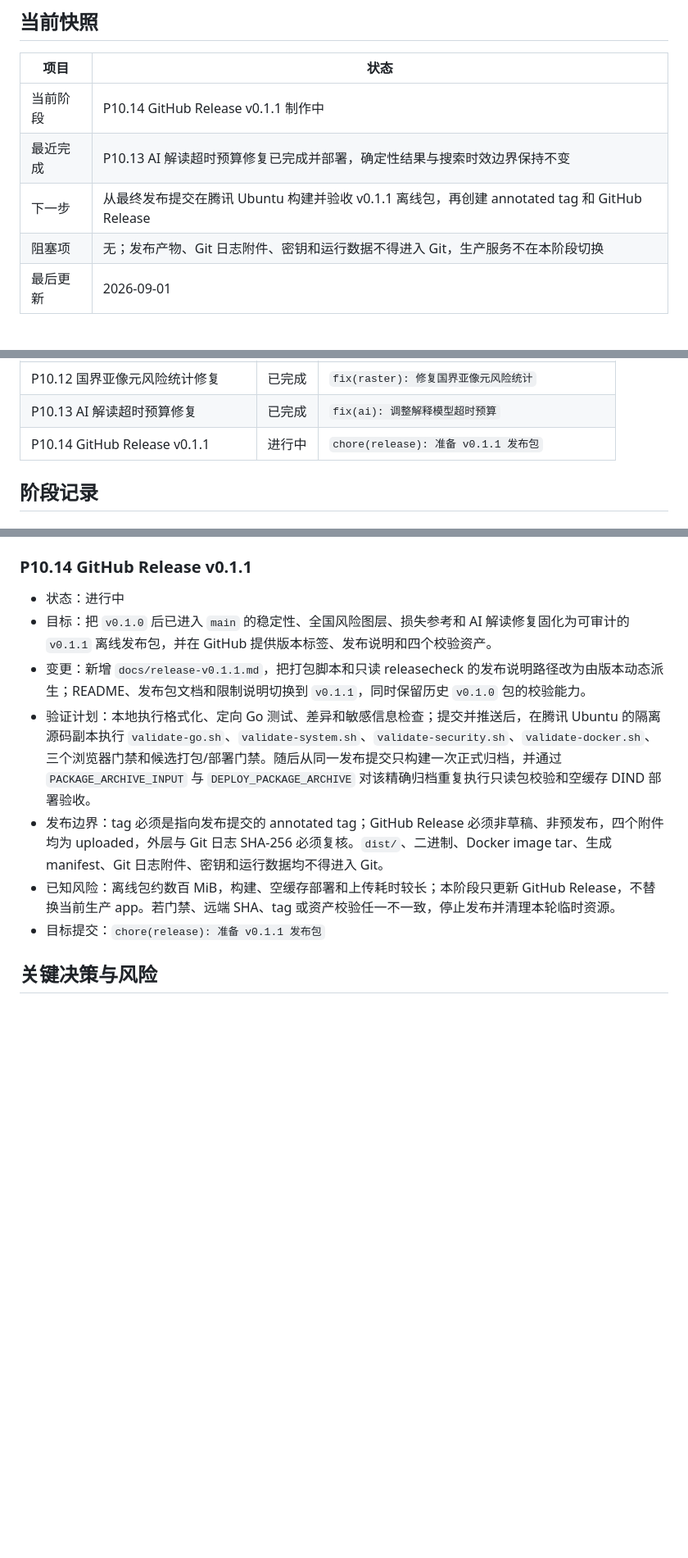
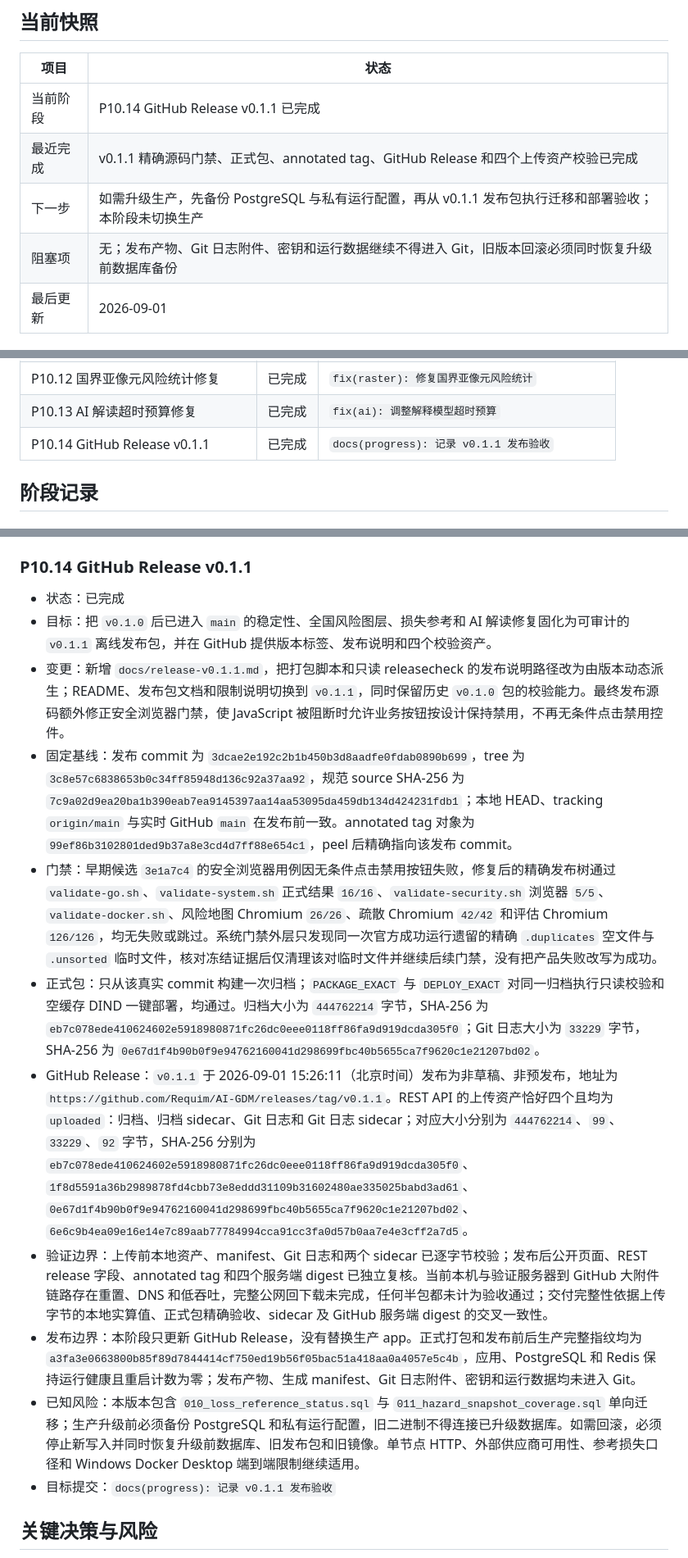
Before and after one commit to Requim/AI-GDM, a Markdown page: PROGRESS.md, 3 parts joined by grey strips. Shown at 82% size. Rendered like a GitHub page; blank space fills up the shorter version.

Commit message:
docs(progress): 记录 v0.1.1 发布验收

```diff
--- a/PROGRESS.md
+++ b/PROGRESS.md
@@ -18,10 +18,10 @@
 
 | 项目 | 状态 |
 | --- | --- |
-| 当前阶段 | P10.14 GitHub Release v0.1.1 制作中 |
-| 最近完成 | P10.13 AI 解读超时预算修复已完成并部署，确定性结果与搜索时效边界保持不变 |
-| 下一步 | 从最终发布提交在腾讯 Ubuntu 构建并验收 v0.1.1 离线包，再创建 annotated tag 和 GitHub Release |
-| 阻塞项 | 无；发布产物、Git 日志附件、密钥和运行数据不得进入 Git，生产服务不在本阶段切换 |
+| 当前阶段 | P10.14 GitHub Release v0.1.1 已完成 |
+| 最近完成 | v0.1.1 精确源码门禁、正式包、annotated tag、GitHub Release 和四个上传资产校验已完成 |
+| 下一步 | 如需升级生产，先备份 PostgreSQL 与私有运行配置，再从 v0.1.1 发布包执行迁移和部署验收；本阶段未切换生产 |
+| 阻塞项 | 无；发布产物、Git 日志附件、密钥和运行数据继续不得进入 Git，旧版本回滚必须同时恢复升级前数据库备份 |
 | 最后更新 | 2026-09-01 |
 
 ## 总体清单
@@ -80,7 +80,7 @@
 | P10.11 中国行政边界风险图层裁剪 | 已完成 | `fix(map): 按中国边界裁剪风险区域` |
 | P10.12 国界亚像元风险统计修复 | 已完成 | `fix(raster): 修复国界亚像元风险统计` |
 | P10.13 AI 解读超时预算修复 | 已完成 | `fix(ai): 调整解释模型超时预算` |
-| P10.14 GitHub Release v0.1.1 | 进行中 | `chore(release): 准备 v0.1.1 发布包` |
+| P10.14 GitHub Release v0.1.1 | 已完成 | `docs(progress): 记录 v0.1.1 发布验收` |
 
 ## 阶段记录
 
@@ -617,13 +617,17 @@
 
 ### P10.14 GitHub Release v0.1.1
 
-- 状态：进行中
+- 状态：已完成
 - 目标：把 `v0.1.0` 后已进入 `main` 的稳定性、全国风险图层、损失参考和 AI 解读修复固化为可审计的 `v0.1.1` 离线发布包，并在 GitHub 提供版本标签、发布说明和四个校验资产。
-- 变更：新增 `docs/release-v0.1.1.md`，把打包脚本和只读 releasecheck 的发布说明路径改为由版本动态派生；README、发布包文档和限制说明切换到 `v0.1.1`，同时保留历史 `v0.1.0` 包的校验能力。
-- 验证计划：本地执行格式化、定向 Go 测试、差异和敏感信息检查；提交并推送后，在腾讯 Ubuntu 的隔离源码副本执行 `validate-go.sh`、`validate-system.sh`、`validate-security.sh`、`validate-docker.sh`、三个浏览器门禁和候选打包/部署门禁。随后从同一发布提交只构建一次正式归档，并通过 `PACKAGE_ARCHIVE_INPUT` 与 `DEPLOY_PACKAGE_ARCHIVE` 对该精确归档重复执行只读包校验和空缓存 DIND 部署验收。
-- 发布边界：tag 必须是指向发布提交的 annotated tag；GitHub Release 必须非草稿、非预发布，四个附件均为 uploaded，外层与 Git 日志 SHA-256 必须复核。`dist/`、二进制、Docker image tar、生成 manifest、Git 日志附件、密钥和运行数据均不得进入 Git。
-- 已知风险：离线包约数百 MiB，构建、空缓存部署和上传耗时较长；本阶段只更新 GitHub Release，不替换当前生产 app。若门禁、远端 SHA、tag 或资产校验任一不一致，停止发布并清理本轮临时资源。
-- 目标提交：`chore(release): 准备 v0.1.1 发布包`
+- 变更：新增 `docs/release-v0.1.1.md`，把打包脚本和只读 releasecheck 的发布说明路径改为由版本动态派生；README、发布包文档和限制说明切换到 `v0.1.1`，同时保留历史 `v0.1.0` 包的校验能力。最终发布源码额外修正安全浏览器门禁，使 JavaScript 被阻断时允许业务按钮按设计保持禁用，不再无条件点击禁用控件。
+- 固定基线：发布 commit 为 `3dcae2e192c2b1b450b3d8aadfe0fdab0890b699`，tree 为 `3c8e57c6838653b0c34ff85948d136c92a37aa92`，规范 source SHA-256 为 `7c9a02d9ea20ba1b390eab7ea9145397aa14aa53095da459db134d424231fdb1`；本地 HEAD、tracking `origin/main` 与实时 GitHub `main` 在发布前一致。annotated tag 对象为 `99ef86b3102801ded9b37a8e3cd4d7ff88e654c1`，peel 后精确指向该发布 commit。
+- 门禁：早期候选 `3e1a7c4` 的安全浏览器用例因无条件点击禁用按钮失败，修复后的精确发布树通过 `validate-go.sh`、`validate-system.sh` 正式结果 `16/16`、`validate-security.sh` 浏览器 `5/5`、`validate-docker.sh`、风险地图 Chromium `26/26`、疏散 Chromium `42/42` 和评估 Chromium `126/126`，均无失败或跳过。系统门禁外层只发现同一次官方成功运行遗留的精确 `.duplicates` 空文件与 `.unsorted` 临时文件，核对冻结证据后仅清理该对临时文件并继续后续门禁，没有把产品失败改写为成功。
+- 正式包：只从该真实 commit 构建一次归档；`PACKAGE_EXACT` 与 `DEPLOY_EXACT` 对同一归档执行只读校验和空缓存 DIND 一键部署，均通过。归档大小为 `444762214` 字节，SHA-256 为 `eb7c078ede410624602e5918980871fc26dc0eee0118ff86fa9d919dcda305f0`；Git 日志大小为 `33229` 字节，SHA-256 为 `0e67d1f4b90b0f9e94762160041d298699fbc40b5655ca7f9620c1e21207bd02`。
+- GitHub Release：`v0.1.1` 于 2026-09-01 15:26:11（北京时间）发布为非草稿、非预发布，地址为 `https://github.com/Requim/AI-GDM/releases/tag/v0.1.1`。REST API 的上传资产恰好四个且均为 `uploaded`：归档、归档 sidecar、Git 日志和 Git 日志 sidecar；对应大小分别为 `444762214`、`99`、`33229`、`92` 字节，SHA-256 分别为 `eb7c078ede410624602e5918980871fc26dc0eee0118ff86fa9d919dcda305f0`、`1f8d5591a36b2989878fd4cbb73e8eddd31109b31602480ae335025babd3ad61`、`0e67d1f4b90b0f9e94762160041d298699fbc40b5655ca7f9620c1e21207bd02`、`6e6c9b4ea09e16e14e7c89aab77784994cca91cc3fa0d57b0aa7e4e3cff2a7d5`。
+- 验证边界：上传前本地资产、manifest、Git 日志和两个 sidecar 已逐字节校验；发布后公开页面、REST release 字段、annotated tag 和四个服务端 digest 已独立复核。当前本机与验证服务器到 GitHub 大附件链路存在重置、DNS 和低吞吐，完整公网回下载未完成，任何半包都未计为验收通过；交付完整性依据上传字节的本地实算值、正式包精确验收、sidecar 及 GitHub 服务端 digest 的交叉一致性。
+- 发布边界：本阶段只更新 GitHub Release，没有替换生产 app。正式打包和发布前后生产完整指纹均为 `a3fa3e0663800b85f89d7844414cf750ed19b56f05bac51a418aa0a4057e5c4b`，应用、PostgreSQL 和 Redis 保持运行健康且重启计数为零；发布产物、生成 manifest、Git 日志附件、密钥和运行数据均未进入 Git。
+- 已知风险：本版本包含 `010_loss_reference_status.sql` 与 `011_hazard_snapshot_coverage.sql` 单向迁移；生产升级前必须备份 PostgreSQL 和私有运行配置，旧二进制不得连接已升级数据库。如需回滚，必须停止新写入并同时恢复升级前数据库、旧发布包和旧镜像。单节点 HTTP、外部供应商可用性、参考损失口径和 Windows Docker Desktop 端到端限制继续适用。
+- 目标提交：`docs(progress): 记录 v0.1.1 发布验收`
 
 ## 关键决策与风险
 
```
